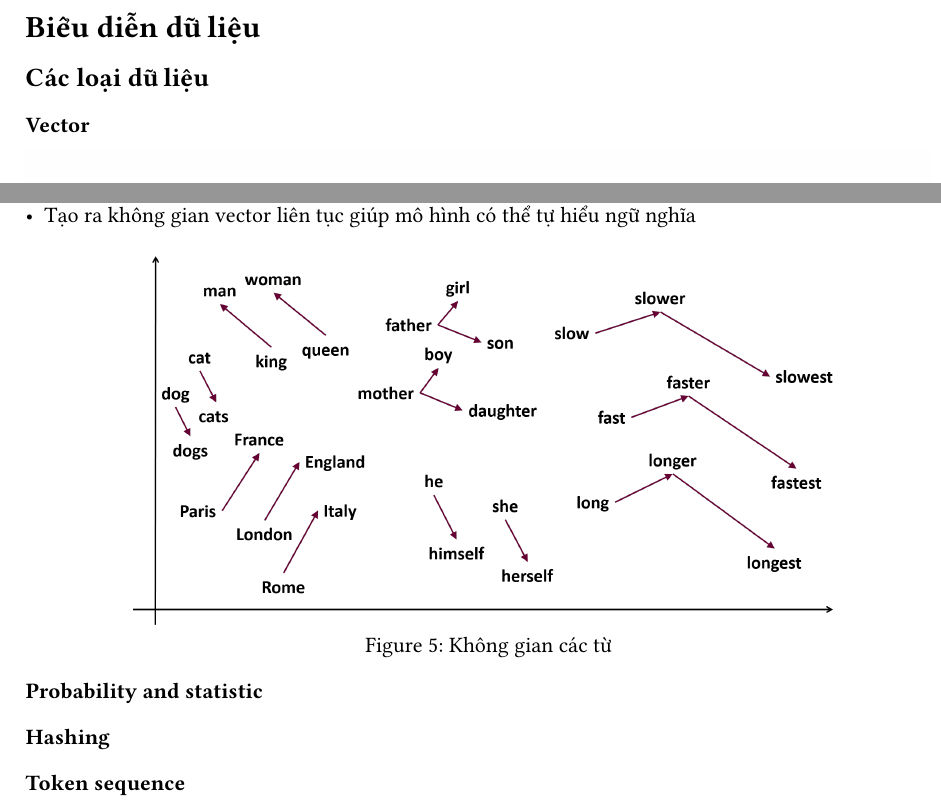
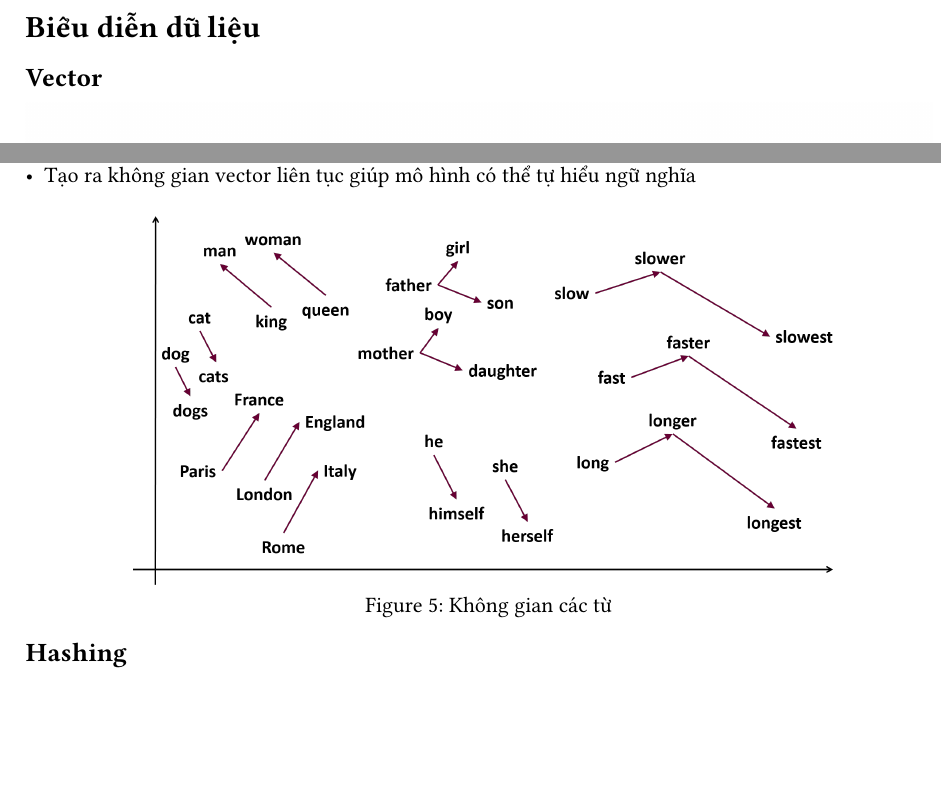
Before and after one commit to pmint05/data-mining-slide, a Typst document (src/representation.typ): two parts of pages 1 and 4 of 4, joined at a grey line, cut so that both start at the same text, the shorter picture padded with empty space. Compiled offline with Typst 0.15.

Commit message:
upd representation

```diff
--- a/src/representation.typ
+++ b/src/representation.typ
@@ -2,11 +2,8 @@
 
 = Biểu diễn dữ liệu
 
-== Các loại dữ liệu
+== Vector
 
-#align(top)[
-  === Vector
-]
 #figure(
   image("../images/vector-1.png", width: 100%),
   caption: [Một ví dụ từ Pinecone],
@@ -61,8 +58,4 @@
   )
 
 
-=== Probability and statistic
-
-=== Hashing
-
-=== Token sequence
+== Hashing
```
